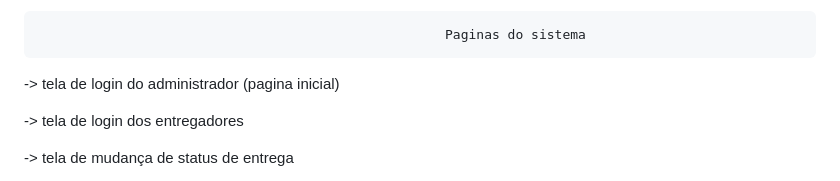
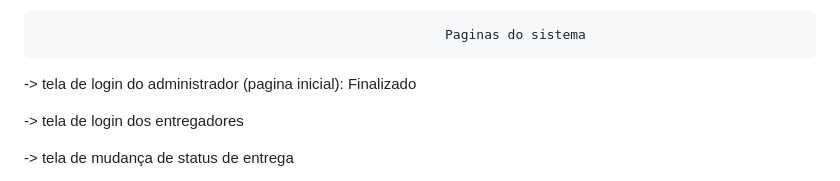
Before and after one commit to caikedomingues/automa--o-de-pedidos-de-uma-lanchonete-utilizando-python-e-php, a Markdown page: README.md, the part around the change. GitHub-like rendering.

Commit message:
atualizei o readme do sistema

```diff
--- a/README.md
+++ b/README.md
@@ -80,7 +80,7 @@ de informa-lo ao entregador.
 
                                                         Paginas do sistema
 
--> tela de login do administrador (pagina inicial)
+-> tela de login do administrador (pagina inicial): Finalizado
 
 -> tela de login dos entregadores
 
```
